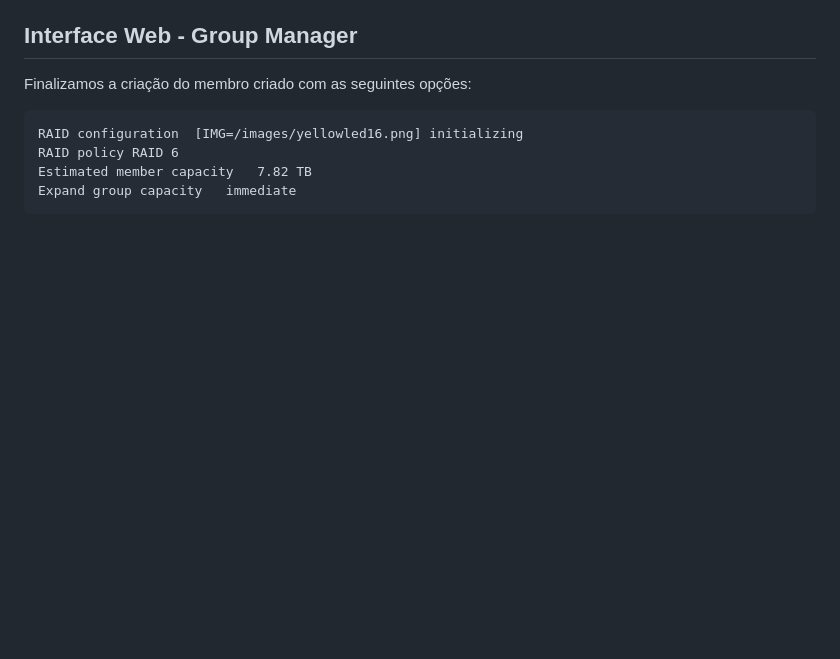
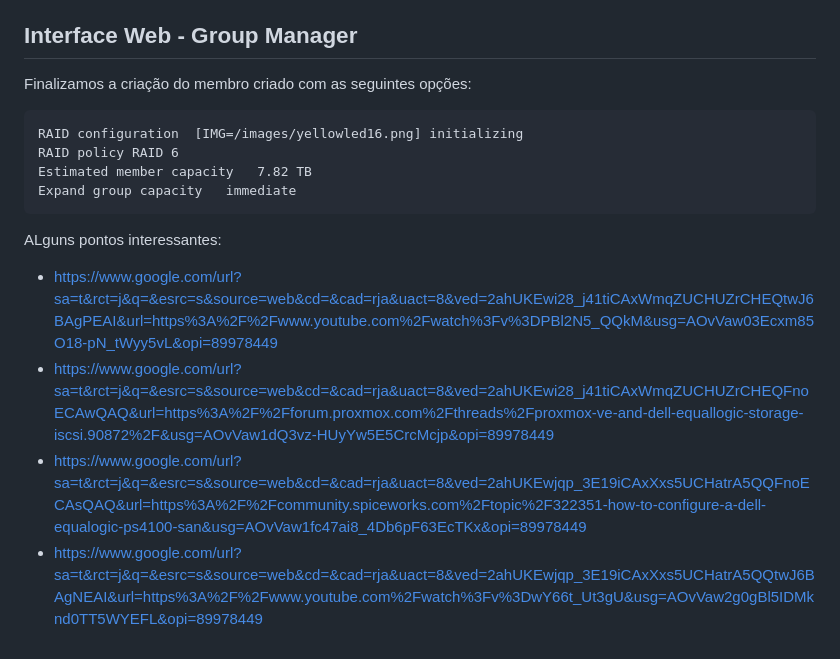
Before and after one commit to BernardoNilson/HPC-Lab, a Markdown page: docs/configuracao_ps4100.md, the part around the change. Rendered like a GitHub page; blank space fills up the shorter version.

```diff
--- a/docs/configuracao_ps4100.md
+++ b/docs/configuracao_ps4100.md
@@ -194,3 +194,9 @@ Finalizamos a criação do membro criado com as seguintes opções:
     RAID policy	RAID 6
     Estimated member capacity	7.82 TB
     Expand group capacity	immediate
+
+ALguns pontos interessantes:
+- https://www.google.com/url?sa=t&rct=j&q=&esrc=s&source=web&cd=&cad=rja&uact=8&ved=2ahUKEwi28_j41tiCAxWmqZUCHUZrCHEQtwJ6BAgPEAI&url=https%3A%2F%2Fwww.youtube.com%2Fwatch%3Fv%3DPBl2N5_QQkM&usg=AOvVaw03Ecxm85O18-pN_tWyy5vL&opi=89978449
+- https://www.google.com/url?sa=t&rct=j&q=&esrc=s&source=web&cd=&cad=rja&uact=8&ved=2ahUKEwi28_j41tiCAxWmqZUCHUZrCHEQFnoECAwQAQ&url=https%3A%2F%2Fforum.proxmox.com%2Fthreads%2Fproxmox-ve-and-dell-equallogic-storage-iscsi.90872%2F&usg=AOvVaw1dQ3vz-HUyYw5E5CrcMcjp&opi=89978449
+- https://www.google.com/url?sa=t&rct=j&q=&esrc=s&source=web&cd=&cad=rja&uact=8&ved=2ahUKEwjqp_3E19iCAxXxs5UCHatrA5QQFnoECAsQAQ&url=https%3A%2F%2Fcommunity.spiceworks.com%2Ftopic%2F322351-how-to-configure-a-dell-equalogic-ps4100-san&usg=AOvVaw1fc47ai8_4Db6pF63EcTKx&opi=89978449
+- https://www.google.com/url?sa=t&rct=j&q=&esrc=s&source=web&cd=&cad=rja&uact=8&ved=2ahUKEwjqp_3E19iCAxXxs5UCHatrA5QQtwJ6BAgNEAI&url=https%3A%2F%2Fwww.youtube.com%2Fwatch%3Fv%3DwY66t_Ut3gU&usg=AOvVaw2g0gBl5IDMknd0TT5WYEFL&opi=89978449
```
